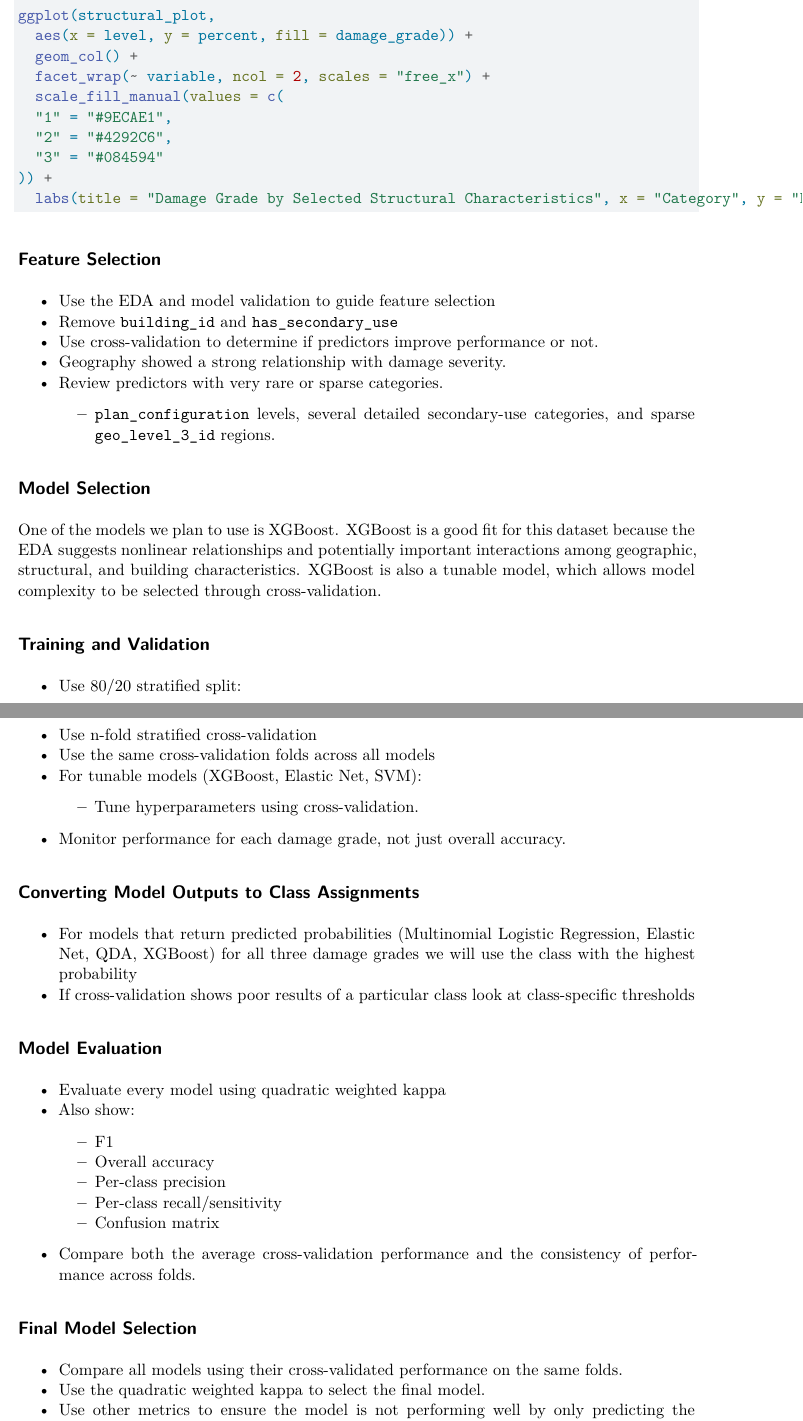
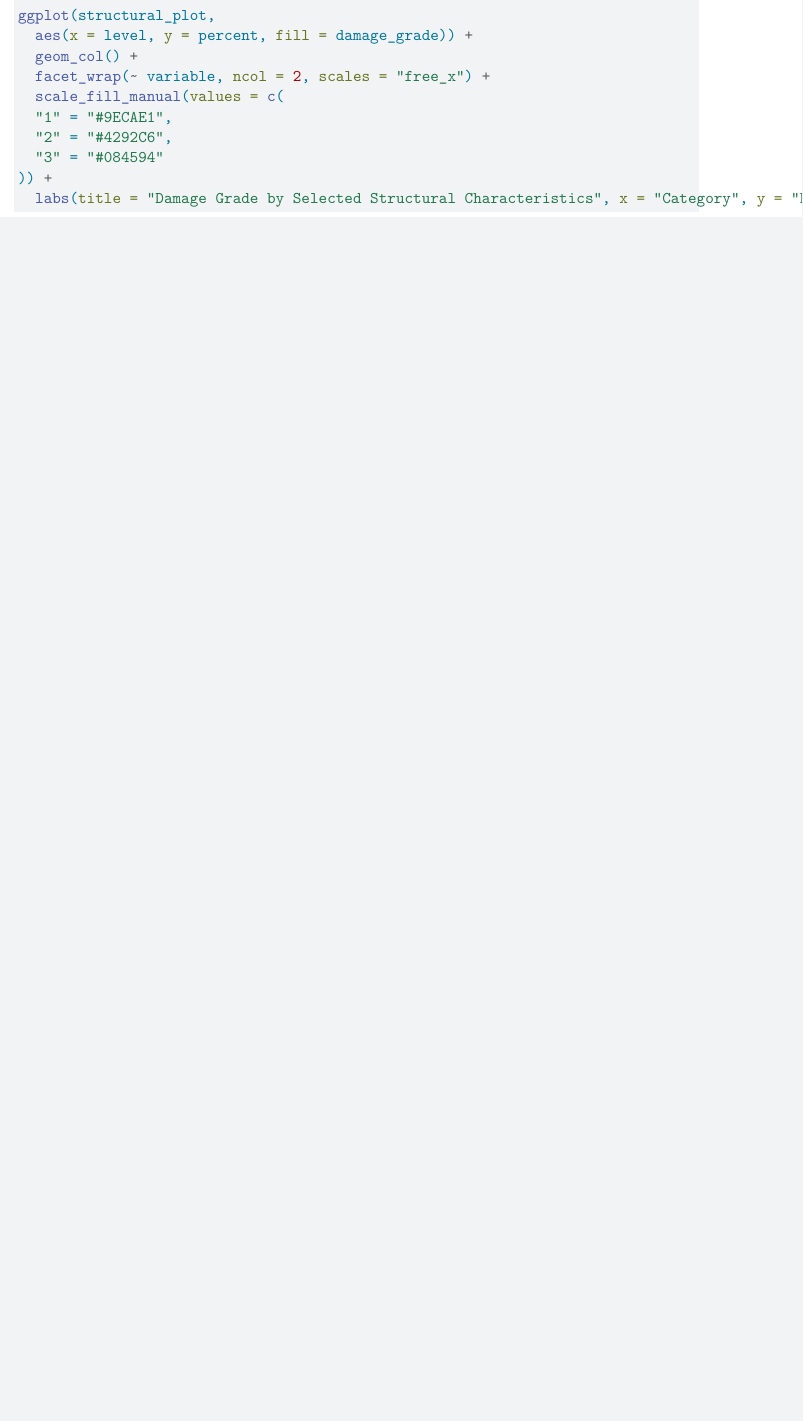
Before and after one commit to TomACShaw/ds6030_final, a Quarto document (eda/clark_eda.qmd): two parts of pages 5 and 6 of 6 before the commit and part of page 5 of 5 after it, the two joined at a grey line, cut so that both start at the same text, the shorter picture padded with empty space. Rendered offline with R 4.5, knitr and Pandoc in place of Quarto, then LaTeX, with nearby package versions; the code chunks are not run, so their results and figures are left out.

Commit message:
small changes to eda

````diff
--- a/eda/clark_eda.qmd
+++ b/eda/clark_eda.qmd
@@ -258,47 +256,3 @@ ggplot(structural_plot,
 )) +
   labs(title = "Damage Grade by Selected Structural Characteristics", x = "Category", y = "Percent of Buildings", fill = "Damage Grade")
 ```
-
-## Feature Selection
-
-- Use the EDA and model validation to guide feature selection
-- Remove `building_id` and `has_secondary_use`
-- Use cross-validation to determine if predictors improve performance or not.
-- Geography showed a strong relationship with damage severity.
-- Review predictors with very rare or sparse categories.
-  - `plan_configuration` levels, several detailed secondary-use categories, and sparse `geo_level_3_id` regions.
-
-## Model Selection
-
-One of the models we plan to use is XGBoost. XGBoost is a good fit for this dataset because the EDA suggests nonlinear relationships and potentially important interactions among geographic, structural, and building characteristics. XGBoost is also a tunable model, which allows model complexity to be selected through cross-validation.
-
-## Training and Validation
-
-- Use 80/20 stratified split:
-- Use n-fold stratified cross-validation
-- Use the same cross-validation folds across all models
-- For tunable models (XGBoost, Elastic Net, SVM):
-  - Tune hyperparameters using cross-validation.
-- Monitor performance for each damage grade, not just overall accuracy.
-
-## Converting Model Outputs to Class Assignments
-
-- For models that return predicted probabilities (Multinomial Logistic Regression, Elastic Net, QDA, XGBoost) for all three damage grades we will use the class with the highest probability
-- If cross-validation shows poor results of a particular class look at class-specific thresholds
-
-## Model Evaluation
-
-- Evaluate every model using quadratic weighted kappa
-- Also show:
-  - F1
-  - Overall accuracy
-  - Per-class precision
-  - Per-class recall/sensitivity
-  - Confusion matrix
-- Compare both the average cross-validation performance and the consistency of performance across folds.
-
-## Final Model Selection
-
-- Compare all models using their cross-validated performance on the same folds.
-- Use the quadratic weighted kappa to select the final model.
-- Use other metrics to ensure the model is not performing well by only predicting the majority class
````
Also changed, not shown: eda/clark_eda.qmd (2 more changed lines).
